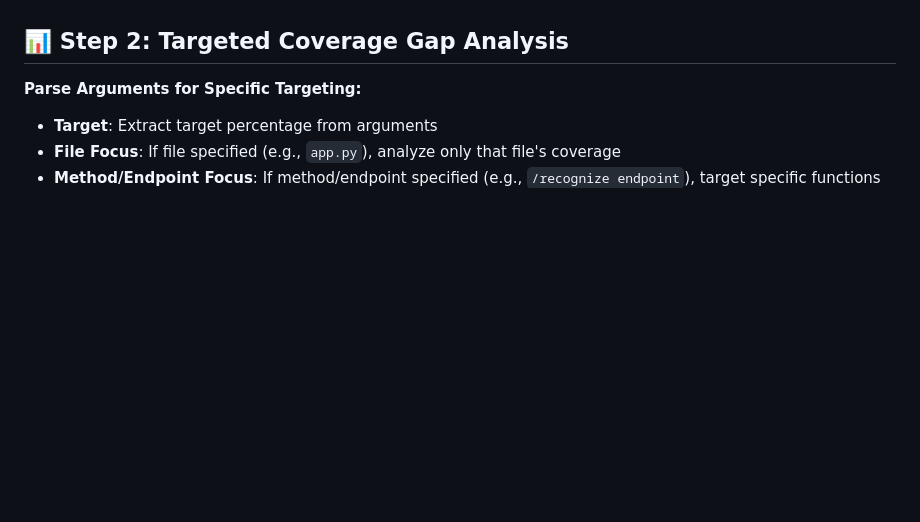
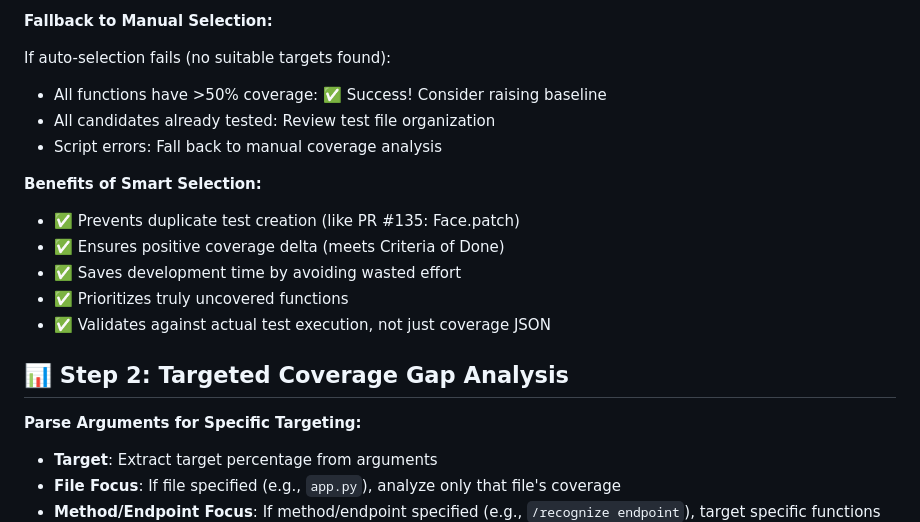
Before and after one commit to Rob-Negrete/ha-addons, a Markdown page: .claude/commands/bump-coverage.md, the part around one of its changes. Drawn GitHub-style; blank space fills up the shorter version.

```diff
--- a/.claude/commands/bump-coverage.md
+++ b/.claude/commands/bump-coverage.md
@@ -434,3 +513,18 @@ python ../../.github/scripts/coverage-health.py coverage-unit.xml
+**Fallback to Manual Selection:**
+
+If auto-selection fails (no suitable targets found):
+
+- All functions have >50% coverage: ✅ Success! Consider raising baseline
+- All candidates already tested: Review test file organization
+- Script errors: Fall back to manual coverage analysis
+
+**Benefits of Smart Selection:**
+
+- ✅ Prevents duplicate test creation (like PR #135: Face.patch)
+- ✅ Ensures positive coverage delta (meets Criteria of Done)
+- ✅ Saves development time by avoiding wasted effort
+- ✅ Prioritizes truly uncovered functions
+- ✅ Validates against actual test execution, not just coverage JSON
 
 ## 📊 Step 2: Targeted Coverage Gap Analysis
 
```
Also changed, not shown: other parts of .claude/commands/bump-coverage.md (+79 -0 lines).
